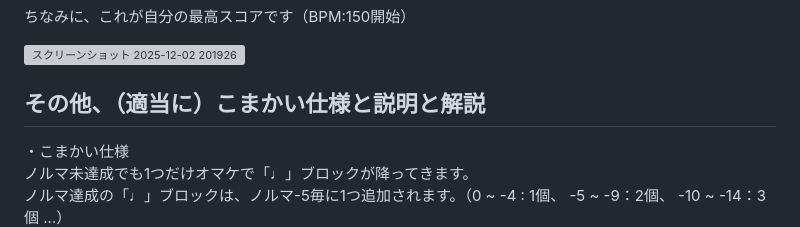
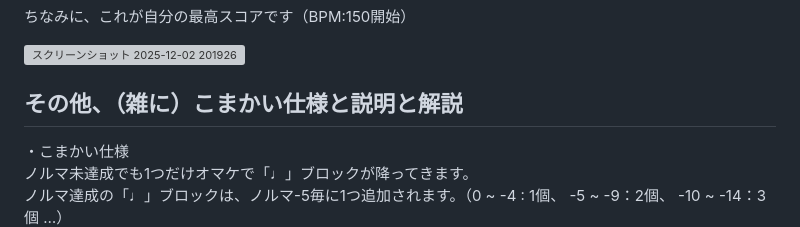
Before and after one commit to kakothk/vocagame4-prototype, a Markdown page: README.md, the part around the change. Rendered like a GitHub page; grey boxes are pictures that could not be loaded.

```diff
--- a/README.md
+++ b/README.md
@@ -83,7 +83,7 @@ X：右回転
 <img width="543" height="608" alt="スクリーンショット 2025-12-02 201926" src="https://github.com/user-attachments/assets/ec603cff-c2f2-4d71-967f-58ef060564ef" />
 
 
-## その他、（適当に）こまかい仕様と説明と解説
+## その他、（雑に）こまかい仕様と説明と解説
 
 ・こまかい仕様
 ノルマ未達成でも1つだけオマケで「♩」ブロックが降ってきます。
```
